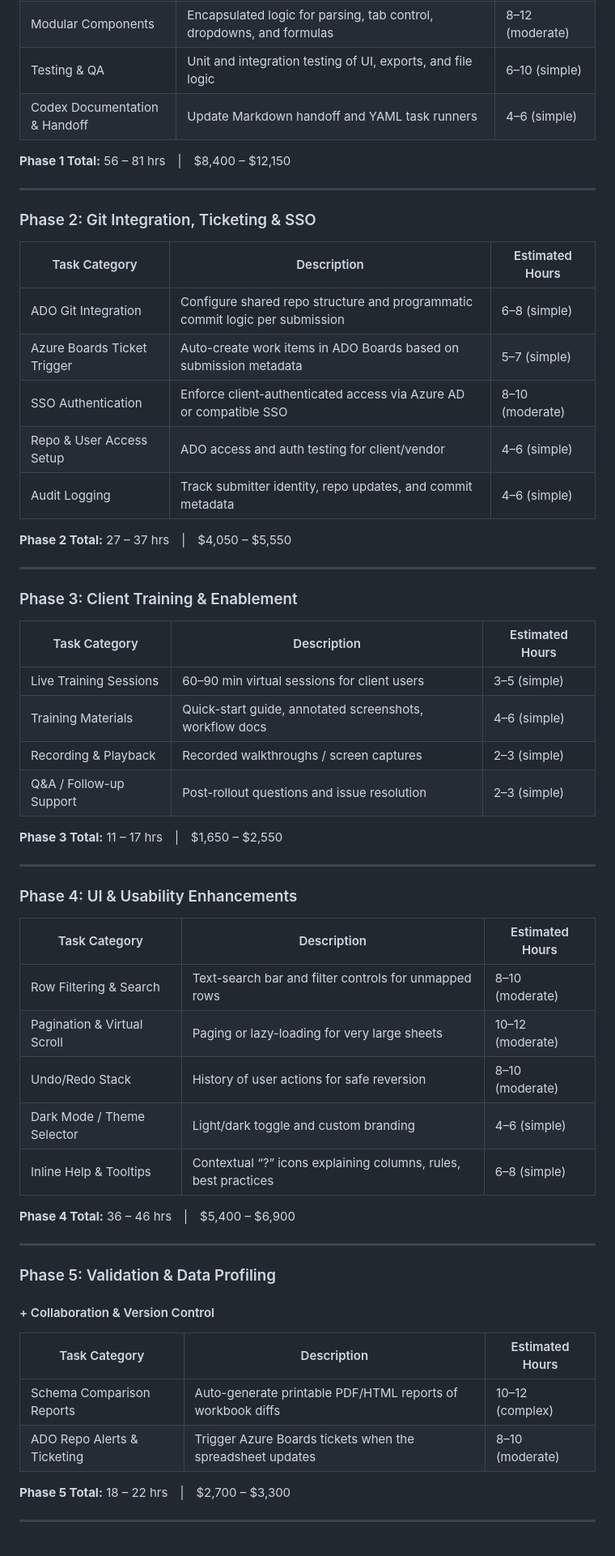
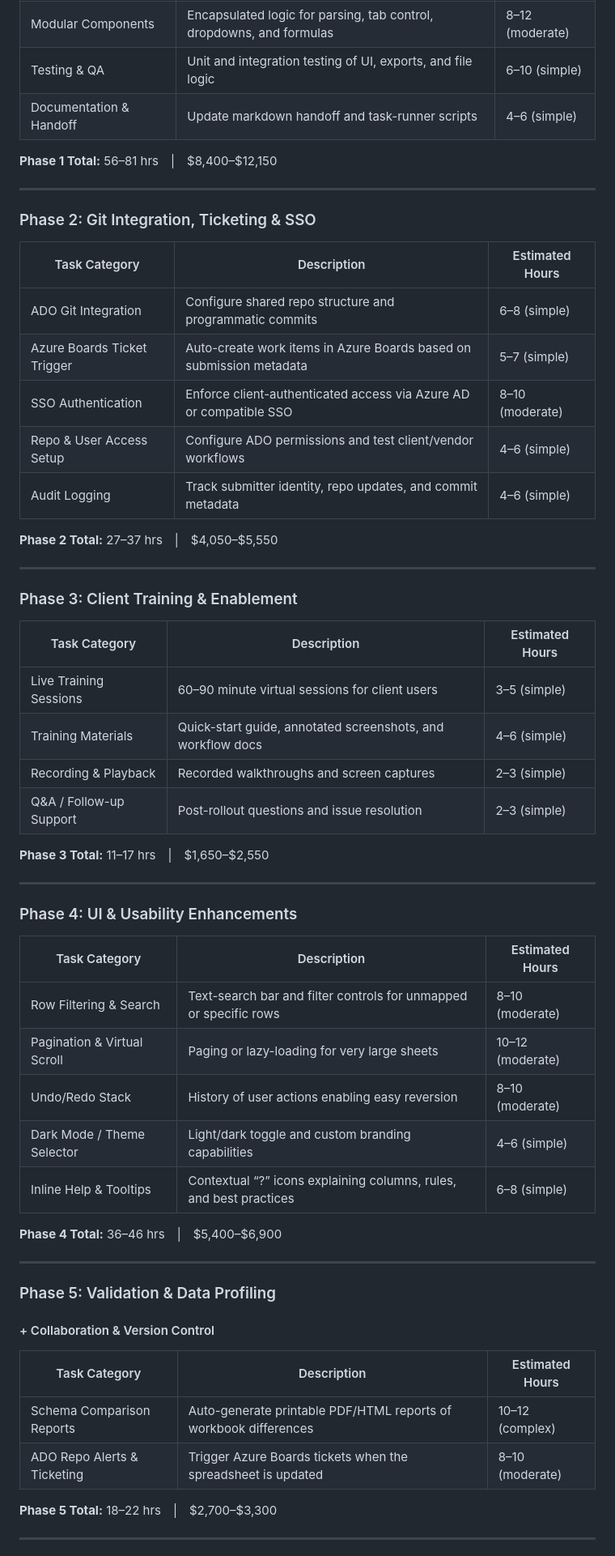
Before and after one commit to rfongls/HCAT-CODESET-APP, a Markdown page: project-proposal.md, the part around one of its changes. Shown at 81% size. GitHub-like rendering.

```diff
--- a/project-proposal.md
+++ b/project-proposal.md
@@ -43,9 +38,9 @@ These ranges align with COCOMO II and other function-point sizing models for web
 | Flask Backend (Optional)        | Auxiliary endpoints for file export or API actions                                 | 6–8 (simple)    |
 | Modular Components              | Encapsulated logic for parsing, tab control, dropdowns, and formulas               | 8–12 (moderate) |
 | Testing & QA                    | Unit and integration testing of UI, exports, and file logic                        | 6–10 (simple)   |
-| Codex Documentation & Handoff   | Update Markdown handoff and YAML task runners                                      | 4–6 (simple)    |
+| Documentation & Handoff         | Update markdown handoff and task-runner scripts                                    | 4–6 (simple)    |
 
-**Phase 1 Total:** 56 – 81 hrs | \$8,400 – \$12,150
+**Phase 1 Total:** 56–81 hrs | \$8,400–\$12,150
 
 ---
 
@@ -53,26 +48,26 @@ These ranges align with COCOMO II and other function-point sizing models for web
 
 | Task Category               | Description                                                                                   | Estimated Hours |
 |-----------------------------|-----------------------------------------------------------------------------------------------|-----------------|
-| ADO Git Integration         | Configure shared repo structure and programmatic commit logic per submission                  | 6–8 (simple)    |
-| Azure Boards Ticket Trigger | Auto-create work items in ADO Boards based on submission metadata                             | 5–7 (simple)    |
-| SSO Authentication          | Enforce client-authenticated access via Azure AD or compatible SSO                             | 8–10 (moderate) |
-| Repo & User Access Setup    | ADO access and auth testing for client/vendor                                                  | 4–6 (simple)    |
+| ADO Git Integration         | Configure shared repo structure and programmatic commits                                      | 6–8 (simple)    |
+| Azure Boards Ticket Trigger | Auto-create work items in Azure Boards based on submission metadata                          | 5–7 (simple)    |
+| SSO Authentication          | Enforce client-authenticated access via Azure AD or compatible SSO                            | 8–10 (moderate) |
+| Repo & User Access Setup    | Configure ADO permissions and test client/vendor workflows                                    | 4–6 (simple)    |
 | Audit Logging               | Track submitter identity, repo updates, and commit metadata                                   | 4–6 (simple)    |
 
-**Phase 2 Total:** 27 – 37 hrs | \$4,050 – \$5,550
+**Phase 2 Total:** 27–37 hrs | \$4,050–\$5,550
 
 ---
 
 ### Phase 3: Client Training & Enablement
 
-| Task Category             | Description                                                        | Estimated Hours |
-|---------------------------|--------------------------------------------------------------------|-----------------|
-| Live Training Sessions    | 60–90 min virtual sessions for client users                        | 3–5 (simple)    |
-| Training Materials        | Quick-start guide, annotated screenshots, workflow docs            | 4–6 (simple)    |
-| Recording & Playback      | Recorded walkthroughs / screen captures                            | 2–3 (simple)    |
-| Q&A / Follow-up Support   | Post-rollout questions and issue resolution                        | 2–3 (simple)    |
+| Task Category           | Description                                                      | Estimated Hours |
+|-------------------------|------------------------------------------------------------------|-----------------|
+| Live Training Sessions  | 60–90 minute virtual sessions for client users                  | 3–5 (simple)    |
+| Training Materials      | Quick-start guide, annotated screenshots, and workflow docs      | 4–6 (simple)    |
+| Recording & Playback    | Recorded walkthroughs and screen captures                        | 2–3 (simple)    |
+| Q&A / Follow-up Support | Post-rollout questions and issue resolution                      | 2–3 (simple)    |
 
-**Phase 3 Total:** 11 – 17 hrs | \$1,650 – \$2,550
+**Phase 3 Total:** 11–17 hrs | \$1,650–\$2,550
 
 ---
 
@@ -80,25 +75,25 @@ These ranges align with COCOMO II and other function-point sizing models for web
 
 | Task Category             | Description                                                            | Estimated Hours |
 |---------------------------|------------------------------------------------------------------------|-----------------|
-| Row Filtering & Search    | Text-search bar and filter controls for unmapped rows                  | 8–10 (moderate) |
-| Pagination & Virtual Scroll| Paging or lazy-loading for very large sheets                         | 10–12 (moderate)|
-| Undo/Redo Stack           | History of user actions for safe reversion                             | 8–10 (moderate) |
-| Dark Mode / Theme Selector| Light/dark toggle and custom branding                                  | 4–6 (simple)    |
-| Inline Help & Tooltips    | Contextual “?” icons explaining columns, rules, best practices         | 6–8 (simple)    |
+| Row Filtering & Search    | Text-search bar and filter controls for unmapped or specific rows       | 8–10 (moderate) |
+| Pagination & Virtual Scroll| Paging or lazy-loading for very large sheets                          | 10–12 (moderate)|
+| Undo/Redo Stack           | History of user actions enabling easy reversion                        | 8–10 (moderate) |
+| Dark Mode / Theme Selector| Light/dark toggle and custom branding capabilities                     | 4–6 (simple)    |
+| Inline Help & Tooltips    | Contextual “?” icons explaining columns, rules, and best practices      | 6–8 (simple)    |
 
-**Phase 4 Total:** 36 – 46 hrs | \$5,400 – \$6,900
+**Phase 4 Total:** 36–46 hrs | \$5,400–\$6,900
 
 ---
 
 ### Phase 5: Validation & Data Profiling
 #### + Collaboration & Version Control
 
-| Task Category                | Description                                                                                      | Estimated Hours |
-|------------------------------|--------------------------------------------------------------------------------------------------|-----------------|
-| Schema Comparison Reports    | Auto-generate printable PDF/HTML reports of workbook diffs                                        | 10–12 (complex) |
-| ADO Repo Alerts & Ticketing  | Trigger Azure Boards tickets when the spreadsheet updates                                          | 8–10 (moderate)|
+| Task Category               | Description                                                                 | Estimated Hours |
+|-----------------------------|-----------------------------------------------------------------------------|-----------------|
+| Schema Comparison Reports   | Auto-generate printable PDF/HTML reports of workbook differences             | 10–12 (complex) |
+| ADO Repo Alerts & Ticketing | Trigger Azure Boards tickets when the spreadsheet is updated                 | 8–10 (moderate)|
 
-**Phase 5 Total:** 18 – 22 hrs | \$2,700 – \$3,300
+**Phase 5 Total:** 18–22 hrs | \$2,700–\$3,300
 
 ---
 
```
Also changed, not shown: other parts of project-proposal.md (+31 -36 lines).
